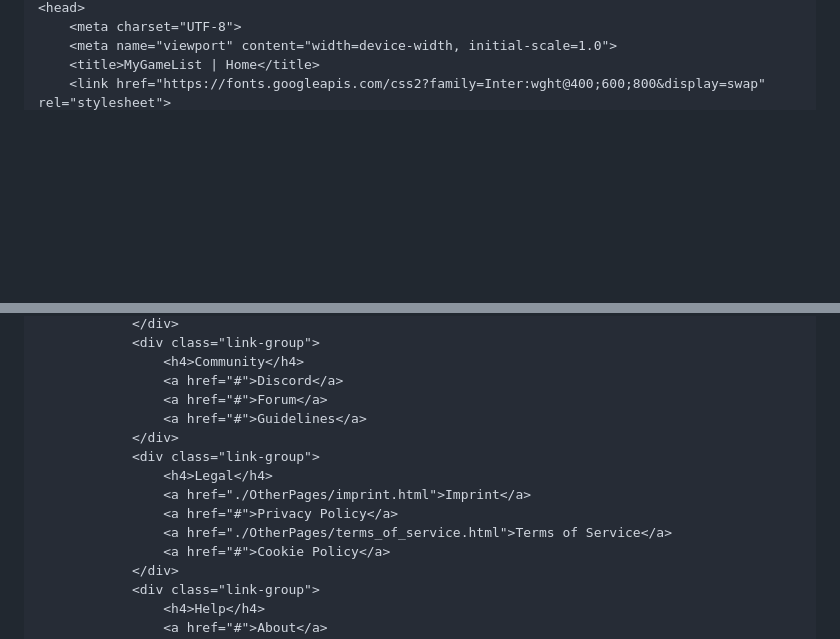
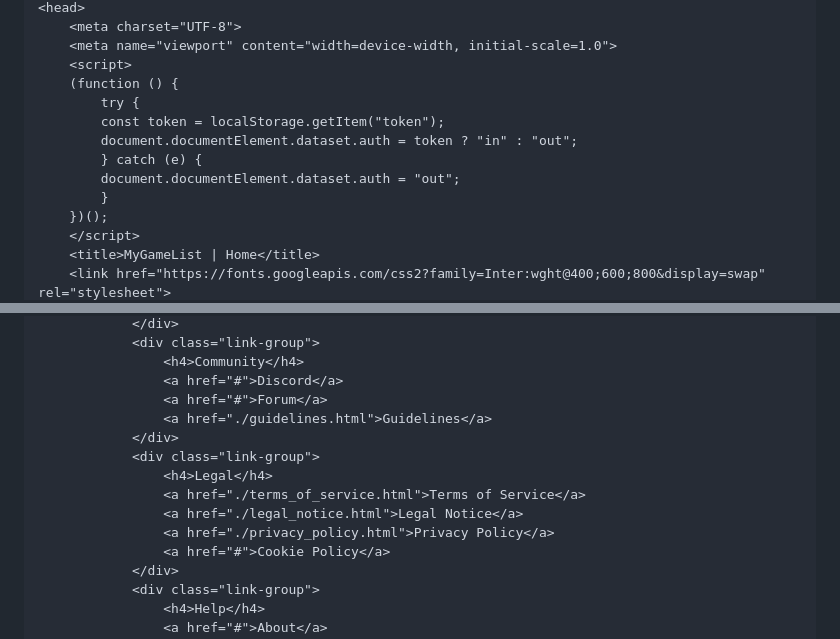
Before and after one commit to RealjOnel/MyGameList, a Markdown page: readme.md, 2 parts joined by grey strips. GitHub-like rendering; blank space fills up the shorter version.

Commit message:
html platzhalter geupdated

```diff
--- a/readme.md
+++ b/readme.md
@@ -5,5 +5,15 @@ PLATZHALTER HTML FÜR NAVBAR UND FOOTER
 <head>
     <meta charset="UTF-8">
     <meta name="viewport" content="width=device-width, initial-scale=1.0">
+    <script>
+    (function () {
+        try {
+        const token = localStorage.getItem("token");
+        document.documentElement.dataset.auth = token ? "in" : "out";
+        } catch (e) {
+        document.documentElement.dataset.auth = "out";
+        }
+    })();
+    </script>
     <title>MyGameList | Home</title>
     <link href="https://fonts.googleapis.com/css2?family=Inter:wght@400;600;800&display=swap" rel="stylesheet">
@@ -69,13 +93,13 @@ PLATZHALTER HTML FÜR NAVBAR UND FOOTER
                 <h4>Community</h4>
                 <a href="#">Discord</a>
                 <a href="#">Forum</a>
-                <a href="#">Guidelines</a>
+                <a href="./guidelines.html">Guidelines</a>
             </div>
             <div class="link-group">
                 <h4>Legal</h4>
-                <a href="./OtherPages/imprint.html">Imprint</a>
-                <a href="#">Privacy Policy</a>
-                <a href="./OtherPages/terms_of_service.html">Terms of Service</a>
+                <a href="./terms_of_service.html">Terms of Service</a>
+                <a href="./legal_notice.html">Legal Notice</a>
+                <a href="./privacy_policy.html">Privacy Policy</a>
                 <a href="#">Cookie Policy</a>
             </div>
             <div class="link-group">
```
Also changed, not shown: other parts of readme.md (+29 -15 lines).
